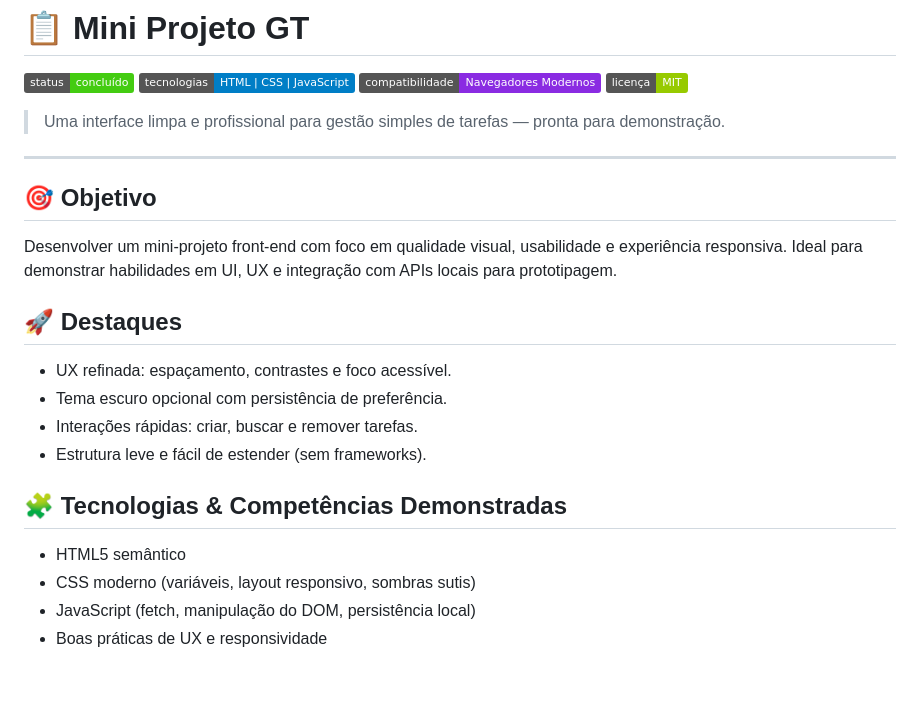
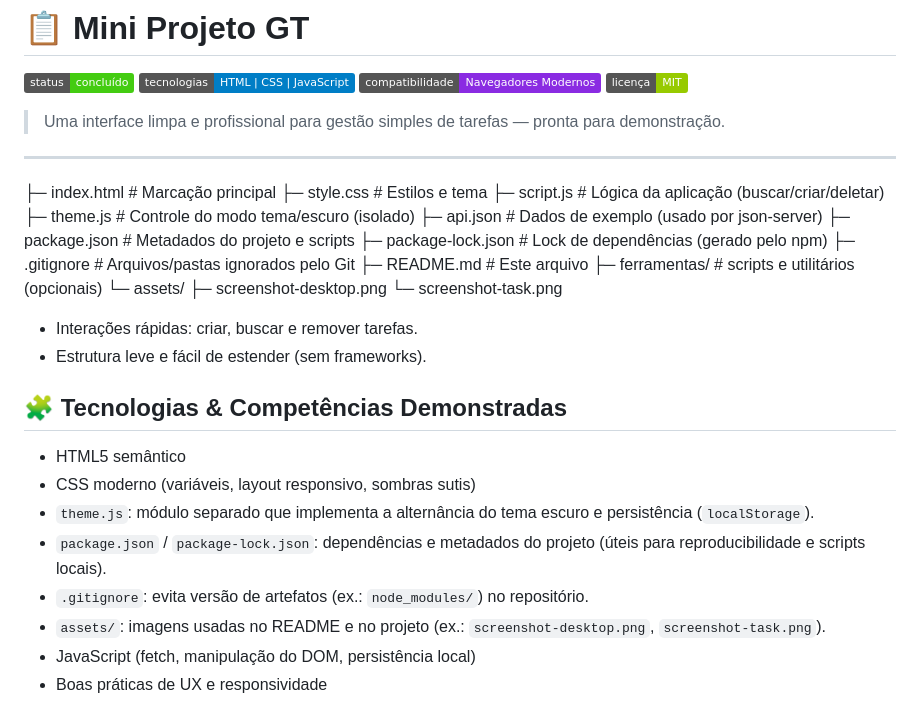
Before and after one commit to luarafael/mini-projeto-api, a Markdown page: README.md, the part around the change. GitHub-like rendering; badges without logos; blank space fills up the shorter version.

Commit message:
docs: atualizar seção 'Estrutura do Projeto' no README

```diff
--- a/README.md
+++ b/README.md
@@ -9,14 +9,20 @@
 
 ---
 
-## 🎯 Objetivo
+├─ index.html # Marcação principal
+├─ style.css # Estilos e tema
+├─ script.js # Lógica da aplicação (buscar/criar/deletar)
+├─ theme.js # Controle do modo tema/escuro (isolado)
+├─ api.json # Dados de exemplo (usado por json-server)
+├─ package.json # Metadados do projeto e scripts
+├─ package-lock.json # Lock de dependências (gerado pelo npm)
+├─ .gitignore # Arquivos/pastas ignorados pelo Git
+├─ README.md # Este arquivo
+├─ ferramentas/ # scripts e utilitários (opcionais)
+└─ assets/
+├─ screenshot-desktop.png
+└─ screenshot-task.png
 
-Desenvolver um mini-projeto front-end com foco em qualidade visual, usabilidade e experiência responsiva. Ideal para demonstrar habilidades em UI, UX e integração com APIs locais para prototipagem.
-
-## 🚀 Destaques
-
-- UX refinada: espaçamento, contrastes e foco acessível.
-- Tema escuro opcional com persistência de preferência.
 - Interações rápidas: criar, buscar e remover tarefas.
 - Estrutura leve e fácil de estender (sem frameworks).
 
@@ -24,6 +30,10 @@ Desenvolver um mini-projeto front-end com foco em qualidade visual, usabilidade
 
 - HTML5 semântico
 - CSS moderno (variáveis, layout responsivo, sombras sutis)
+- `theme.js`: módulo separado que implementa a alternância do tema escuro e persistência (`localStorage`).
+- `package.json` / `package-lock.json`: dependências e metadados do projeto (úteis para reproducibilidade e scripts locais).
+- `.gitignore`: evita versão de artefatos (ex.: `node_modules/`) no repositório.
+- `assets/`: imagens usadas no README e no projeto (ex.: `screenshot-desktop.png`, `screenshot-task.png`).
 - JavaScript (fetch, manipulação do DOM, persistência local)
 - Boas práticas de UX e responsividade
 
```
